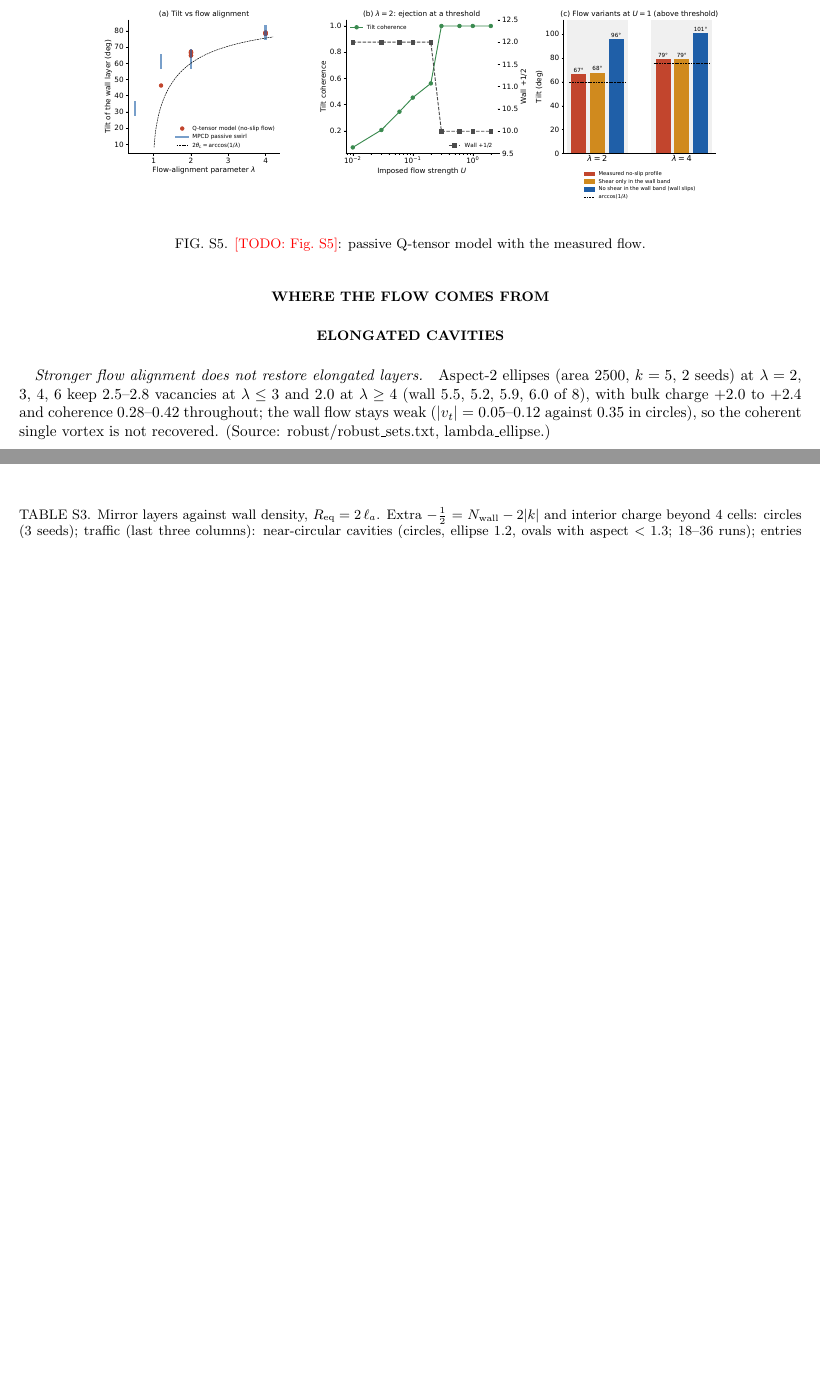
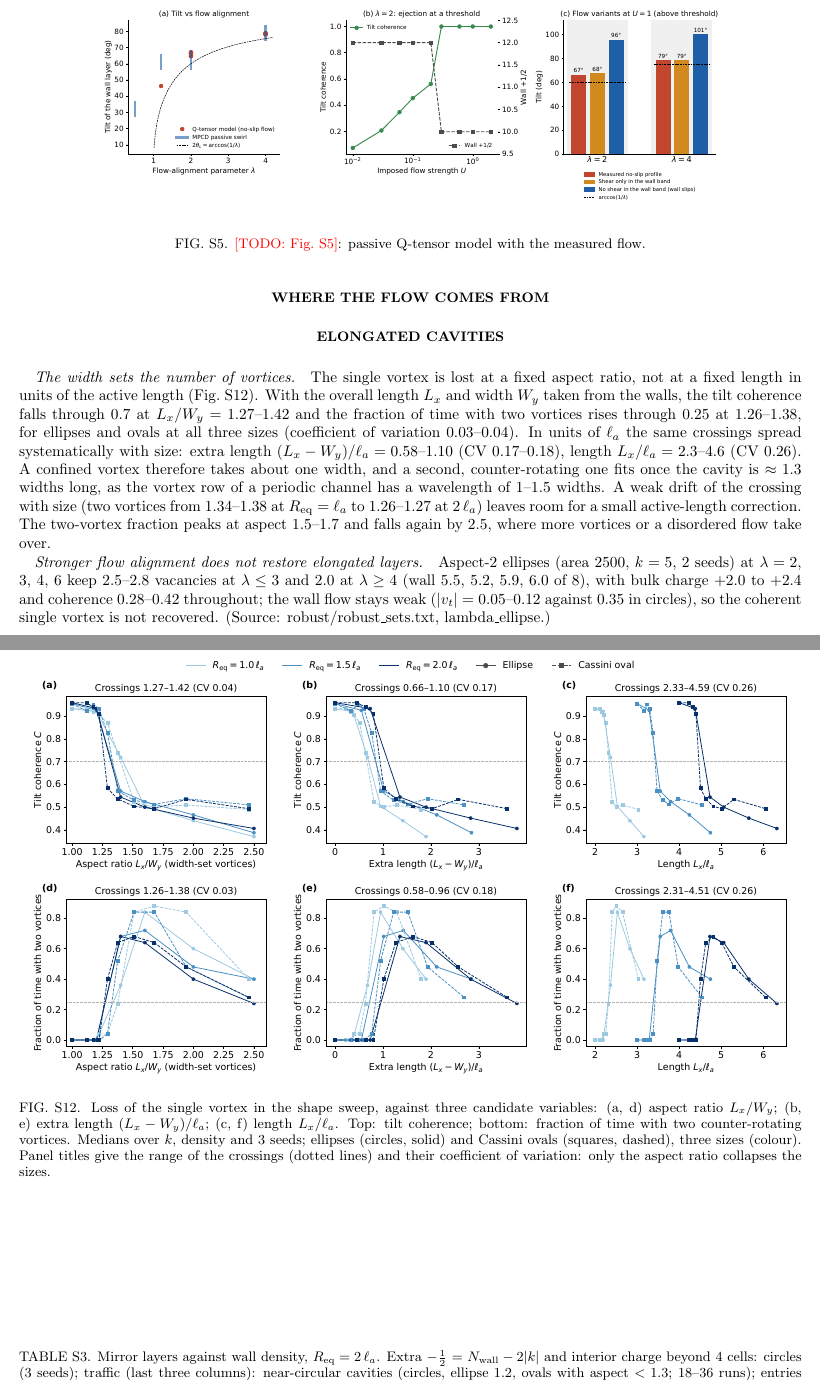
Before and after one commit to baloewey/Overcharged-analysis, a LaTeX paper (reports/paper/prl/si.tex): two parts of pages 4 and 6 of 10 before the commit and two parts of pages 4 and 8 of 11 after it, joined at a grey line, cut so that both start at the same text, the shorter picture padded with empty space. Compiled offline with pdfLaTeX.

Commit message:
SI and briefing: the width (aspect ratio), not the active length, sets the loss of the single vortex
Co-Authored-By: Claude Opus 5.5 <noreply@anthropic.com>

```diff
--- a/reports/paper/prl/si.tex
+++ b/reports/paper/prl/si.tex
@@ -158,6 +158,21 @@ scan at fixed spacing to within $\approx3^\circ$ below saturation.
 \end{figure}
 
 % ============================================================================================
+\paragraph{The width sets the number of vortices.} The single vortex is lost at a fixed aspect ratio, not at a fixed length in units of the active length
+(Fig.~\ref{fig:s_vortex_collapse}). With the overall length $L_x$ and width $W_y$ taken from the walls, the tilt coherence falls through 0.7 at $L_x/W_y=1.27$--1.42 and the
+fraction of time with two vortices rises through 0.25 at 1.26--1.38, for ellipses and ovals at all three sizes (coefficient of variation 0.03--0.04). In units of $\la$
+the same crossings spread systematically with size: extra length $(L_x-W_y)/\la=0.58$--1.10 (CV 0.17--0.18), length $L_x/\la=2.3$--4.6 (CV 0.26). A confined vortex
+therefore takes about one width, and a second, counter-rotating one fits once the cavity is $\approx1.3$ widths long, as the vortex row of a periodic channel has a
+wavelength of 1--1.5 widths. A weak drift of the crossing with size (two vortices from 1.34--1.38 at $R_\mathrm{eq}=\la$ to 1.26--1.27 at $2\,\la$) leaves room for a small
+active-length correction. The two-vortex fraction peaks at aspect 1.5--1.7 and falls again by 2.5, where more vortices or a disordered flow take over.
+\begin{figure}[h]
+\includegraphics[width=\textwidth]{fig_vortex_collapse}
+\caption{Loss of the single vortex in the shape sweep, against three candidate variables: (a, d) aspect ratio $L_x/W_y$; (b, e) extra length $(L_x-W_y)/\la$; (c, f) length $L_x/\la$.
+Top: tilt coherence; bottom: fraction of time with two counter-rotating vortices. Medians over $k$, density and 3 seeds; ellipses (circles, solid) and Cassini ovals (squares, dashed),
+three sizes (colour). Panel titles give the range of the crossings (dotted lines) and their coefficient of variation: only the aspect ratio collapses the sizes.}\label{fig:s_vortex_collapse}
+\end{figure}
+%% source: master/theory/shapes/vortex_collapse.py -> vortex_collapse.txt, fig_vortex_collapse (2026-10-20)
+
 \paragraph{Stronger flow alignment does not restore elongated layers.} Aspect-2 ellipses (area 2500, $k=5$, 2 seeds) at $\lambda=2$, 3, 4, 6 keep $2.5$--$2.8$ vacancies at
 $\lambda\leq3$ and $2.0$ at $\lambda\geq4$ (wall $5.5$, $5.2$, $5.9$, $6.0$ of 8), with bulk charge $+2.0$ to $+2.4$ and coherence 0.28--0.42 throughout; the wall flow stays
 weak ($|v_t|=0.05$--0.12 against 0.35 in circles), so the coherent single vortex is not recovered. (Source: robust/robust\_sets.txt, lambda\_ellipse.)
```
Also changed, not shown: RESEARCH.md (+1 -0 lines), reports/briefing/briefing_20261021.tex (+2 -1 lines), reports/theory_report/figs/fig_vortex_collapse.pdf (added), reports/theory_report/figs/fig_vortex_collapse.png (added).
